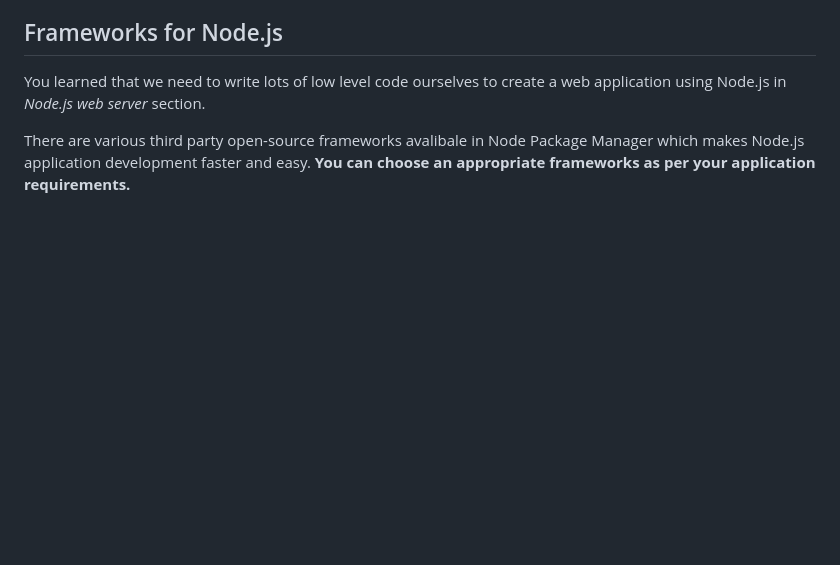
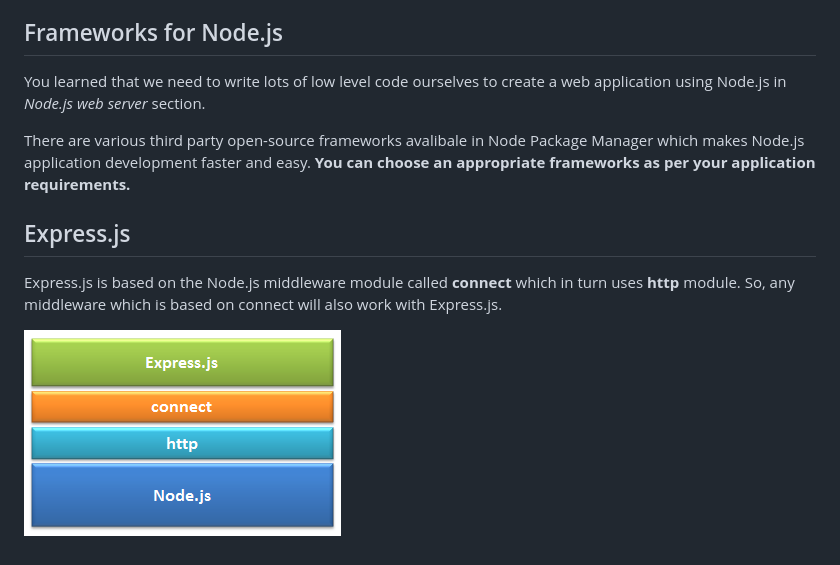
Before and after one commit to likwotsing/node-learn, a Markdown page: README.md, the part around the change. GitHub-like rendering; pictures changed too: 13-Express.js/expressjs.png (added); blank space fills up the shorter version.

```diff
--- a/README.md
+++ b/README.md
@@ -208,3 +208,9 @@ There are two common patterns that can be to raise and bind an event using Event
 You learned that we need to write lots of low level code ourselves to create a web application using Node.js in *Node.js web server* section.
 
 There are various third party open-source frameworks avalibale in Node Package Manager which makes Node.js application development faster and easy. **You can choose an appropriate frameworks as per your application requirements.**
+
+## Express.js
+
+Express.js is based on the Node.js middleware module called **connect** which in turn uses **http** module. So, any middleware which is based on connect will also work with Express.js.
+
+![express.js](./13-Express.js/expressjs.png)
```
Also changed, not shown: 3 other files.
